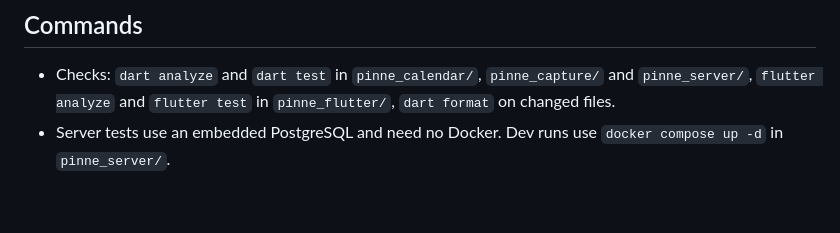
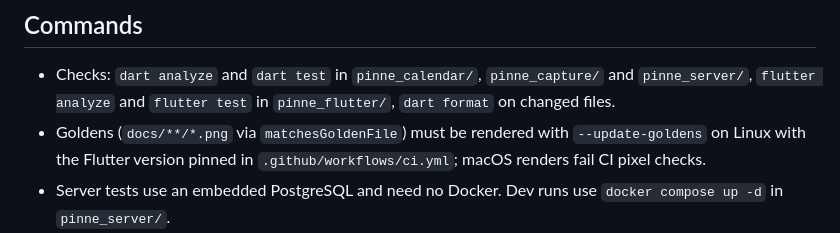
Before and after one commit to MI-TECHDLIN/pinne, a Markdown page: AGENTS.md, the part around the change. Rendered like a GitHub page; blank space fills up the shorter version.

Commit message:
docs(agents): render goldens on Linux with the CI Flutter version

```diff
--- a/AGENTS.md
+++ b/AGENTS.md
@@ -29,6 +29,7 @@ fallback behavior are in `docs/ai.md`. Run steps and commands are in `README.md`
 ## Commands
 
 - Checks: `dart analyze` and `dart test` in `pinne_calendar/`, `pinne_capture/` and `pinne_server/`, `flutter analyze` and `flutter test` in `pinne_flutter/`, `dart format` on changed files.
+- Goldens (`docs/**/*.png` via `matchesGoldenFile`) must be rendered with `--update-goldens` on Linux with the Flutter version pinned in `.github/workflows/ci.yml`; macOS renders fail CI pixel checks.
 - Server tests use an embedded PostgreSQL and need no Docker. Dev runs use `docker compose up -d` in `pinne_server/`.
 - After a model change with a `table`: `serverpod generate`, then `serverpod create-migration`. A `migration.sql` may be hand-edited only to keep data safe, and the resulting schema must still equal `definition.sql`.
 - With `serverpod start` running, prefer the `serverpod` MCP tools (`create_migration`, `apply_migrations`, `tail_server_logs`, `hot_restart`). Serverpod and Flutter agent skills are installed by `serverpod create` under the git-ignored `.claude/skills/`.
```
